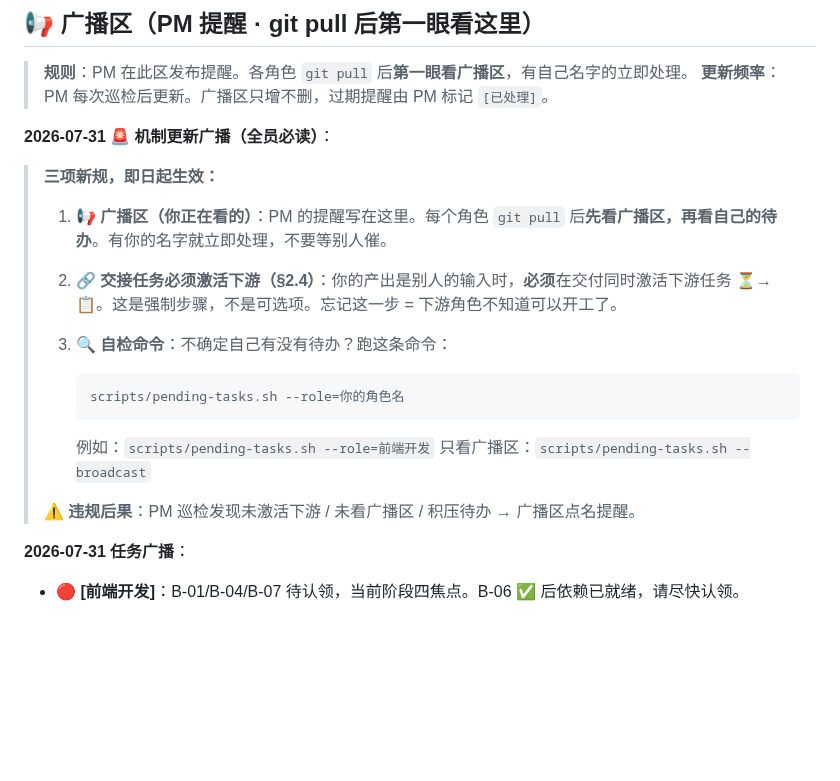
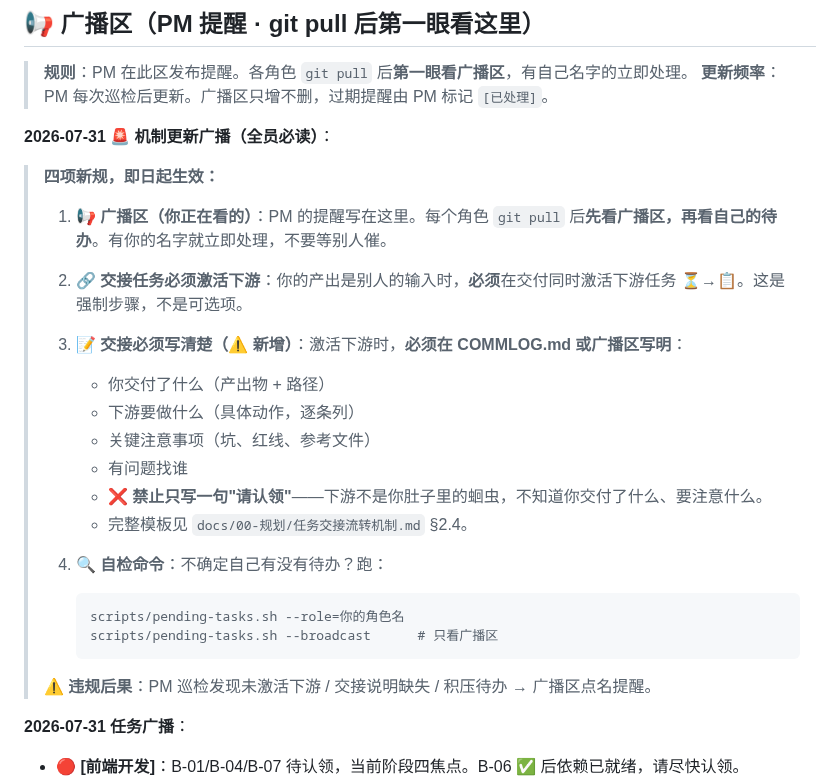
Before and after one commit to tengfeizhao1219/One-News, a Markdown page: TASK_BOARD.md, the part around the change. Rendered like a GitHub page; blank space fills up the shorter version.

````diff
--- a/TASK_BOARD.md
+++ b/TASK_BOARD.md
@@ -25,20 +25,27 @@
 
 **2026-07-31 🚨 机制更新广播（全员必读）**：
 >
-> **三项新规，即日起生效：**
+> **四项新规，即日起生效：**
 >
 > 1. **📢 广播区（你正在看的）**：PM 的提醒写在这里。每个角色 `git pull` 后**先看广播区，再看自己的待办**。有你的名字就立即处理，不要等别人催。
 >
-> 2. **🔗 交接任务必须激活下游（§2.4）**：你的产出是别人的输入时，**必须**在交付同时激活下游任务 ⏳→📋。这是强制步骤，不是可选项。忘记这一步 = 下游角色不知道可以开工了。
+> 2. **🔗 交接任务必须激活下游**：你的产出是别人的输入时，**必须**在交付同时激活下游任务 ⏳→📋。这是强制步骤，不是可选项。
 >
-> 3. **🔍 自检命令**：不确定自己有没有待办？跑这条命令：
+> 3. **📝 交接必须写清楚（⚠️ 新增）**：激活下游时，**必须在 COMMLOG.md 或广播区写明**：
+>    - 你交付了什么（产出物 + 路径）
+>    - 下游要做什么（具体动作，逐条列）
+>    - 关键注意事项（坑、红线、参考文件）
+>    - 有问题找谁
+>    - ❌ **禁止只写一句"请认领"**——下游不是你肚子里的蛔虫，不知道你交付了什么、要注意什么。
+>    - 完整模板见 `docs/00-规划/任务交接流转机制.md` §2.4。
+>
+> 4. **🔍 自检命令**：不确定自己有没有待办？跑：
 >    ```bash
 >    scripts/pending-tasks.sh --role=你的角色名
+>    scripts/pending-tasks.sh --broadcast      # 只看广播区
 >    ```
->    例如：`scripts/pending-tasks.sh --role=前端开发`
->    只看广播区：`scripts/pending-tasks.sh --broadcast`
 >
-> ⚠️ **违规后果**：PM 巡检发现未激活下游 / 未看广播区 / 积压待办 → 广播区点名提醒。
+> ⚠️ **违规后果**：PM 巡检发现未激活下游 / 交接说明缺失 / 积压待办 → 广播区点名提醒。
 
 **2026-07-31 任务广播**：
 - 🔴 **[前端开发]**：B-01/B-04/B-07 待认领，当前阶段四焦点。B-06 ✅ 后依赖已就绪，请尽快认领。
````
Also changed, not shown: COMMLOG.md (+1 -0 lines), docs/00-规划/任务交接流转机制.md (+47 -2 lines).
